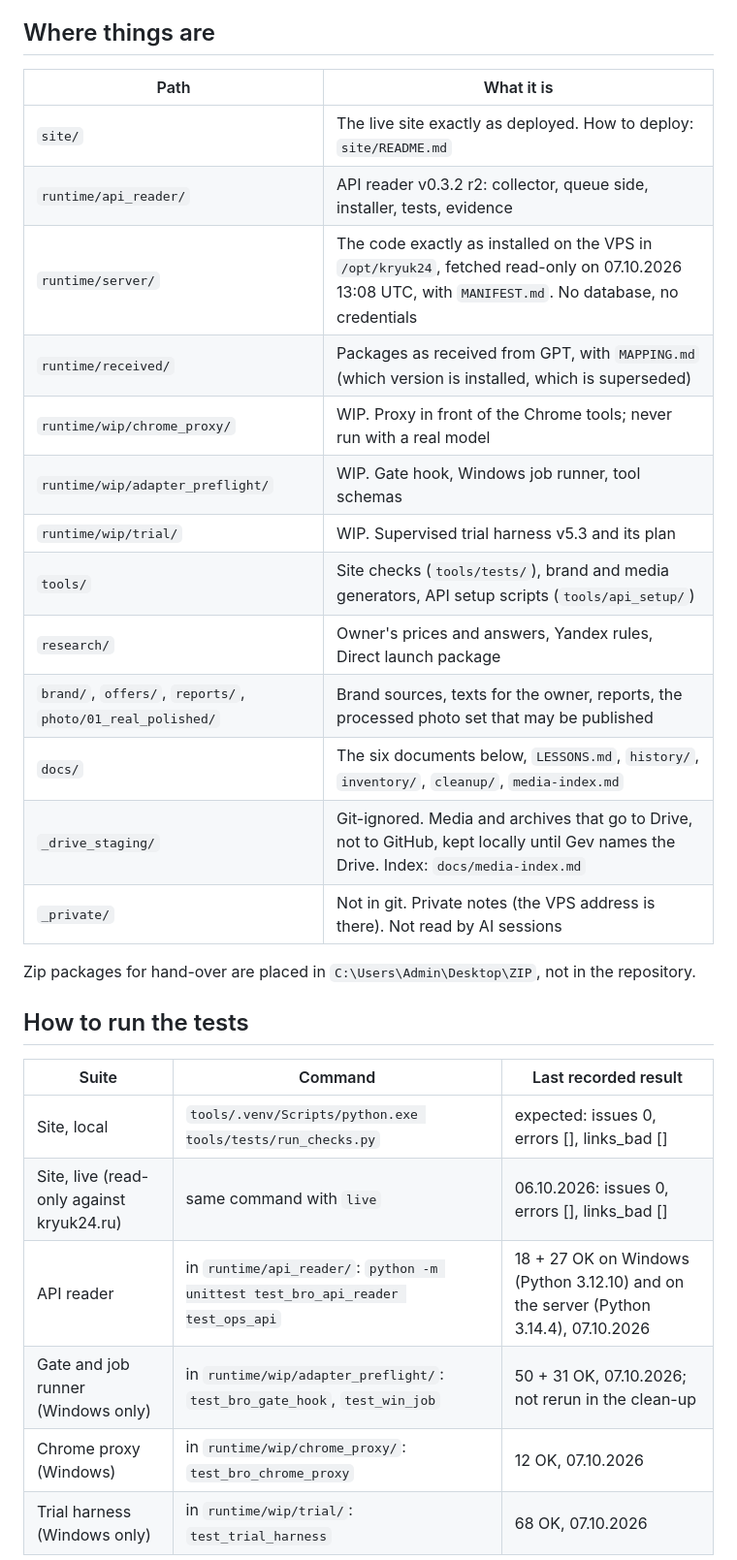
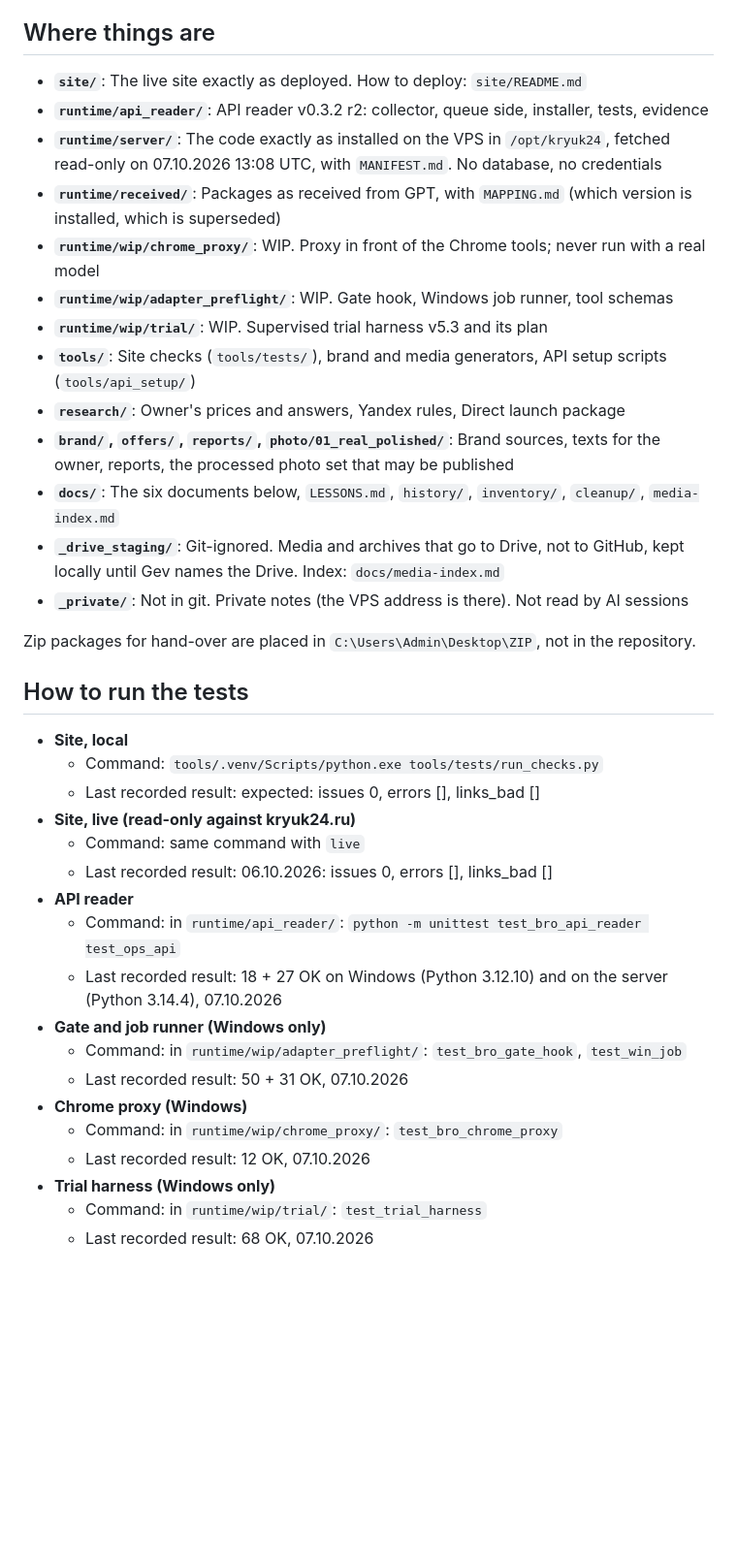
Before and after one commit to menqstudio/Kryuk24, a Markdown page: README.md, the part around one of its changes. Shown at 97% size. GitHub-like rendering; blank space fills up the shorter version.

```diff
--- a/README.md
+++ b/README.md
@@ -96,32 +130,40 @@ A source that is not read is UNKNOWN, never "no problem". A click is not a call,
 
 ## Where things are
 
-| Path | What it is |
-| --- | --- |
-| `site/` | The live site exactly as deployed. How to deploy: `site/README.md` |
-| `runtime/api_reader/` | API reader v0.3.2 r2: collector, queue side, installer, tests, evidence |
-| `runtime/server/` | The code exactly as installed on the VPS in `/opt/kryuk24`, fetched read-only on 07.10.2026 13:08 UTC, with `MANIFEST.md`. No database, no credentials |
-| `runtime/received/` | Packages as received from GPT, with `MAPPING.md` (which version is installed, which is superseded) |
-| `runtime/wip/chrome_proxy/` | WIP. Proxy in front of the Chrome tools; never run with a real model |
-| `runtime/wip/adapter_preflight/` | WIP. Gate hook, Windows job runner, tool schemas |
-| `runtime/wip/trial/` | WIP. Supervised trial harness v5.3 and its plan |
-| `tools/` | Site checks (`tools/tests/`), brand and media generators, API setup scripts (`tools/api_setup/`) |
-| `research/` | Owner's prices and answers, Yandex rules, Direct launch package |
-| `brand/`, `offers/`, `reports/`, `photo/01_real_polished/` | Brand sources, texts for the owner, reports, the processed photo set that may be published |
-| `docs/` | The six documents below, `LESSONS.md`, `history/`, `inventory/`, `cleanup/`, `media-index.md` |
-| `_drive_staging/` | Git-ignored. Media and archives that go to Drive, not to GitHub, kept locally until Gev names the Drive. Index: `docs/media-index.md` |
-| `_private/` | Not in git. Private notes (the VPS address is there). Not read by AI sessions |
+- **`site/`**: The live site exactly as deployed. How to deploy: `site/README.md`
+- **`runtime/api_reader/`**: API reader v0.3.2 r2: collector, queue side, installer, tests, evidence
+- **`runtime/server/`**: The code exactly as installed on the VPS in `/opt/kryuk24`, fetched read-only on 07.10.2026 13:08 UTC, with `MANIFEST.md`. No database, no credentials
+- **`runtime/received/`**: Packages as received from GPT, with `MAPPING.md` (which version is installed, which is superseded)
+- **`runtime/wip/chrome_proxy/`**: WIP. Proxy in front of the Chrome tools; never run with a real model
+- **`runtime/wip/adapter_preflight/`**: WIP. Gate hook, Windows job runner, tool schemas
+- **`runtime/wip/trial/`**: WIP. Supervised trial harness v5.3 and its plan
+- **`tools/`**: Site checks (`tools/tests/`), brand and media generators, API setup scripts (`tools/api_setup/`)
+- **`research/`**: Owner's prices and answers, Yandex rules, Direct launch package
+- **`brand/`, `offers/`, `reports/`, `photo/01_real_polished/`**: Brand sources, texts for the owner, reports, the processed photo set that may be published
+- **`docs/`**: The six documents below, `LESSONS.md`, `history/`, `inventory/`, `cleanup/`, `media-index.md`
+- **`_drive_staging/`**: Git-ignored. Media and archives that go to Drive, not to GitHub, kept locally until Gev names the Drive. Index: `docs/media-index.md`
+- **`_private/`**: Not in git. Private notes (the VPS address is there). Not read by AI sessions
 
 Zip packages for hand-over are placed in `C:\Users\Admin\Desktop\ZIP`, not in the repository.
 
 ## How to run the tests
 
-| Suite | Command | Last recorded result |
-| --- | --- | --- |
-| Site, local | `tools/.venv/Scripts/python.exe tools/tests/run_checks.py` | expected: issues 0, errors [], links_bad [] |
-| Site, live (read-only against kryuk24.ru) | same command with `live` | 06.10.2026: issues 0, errors [], links_bad [] |
-| API reader | in `runtime/api_reader/`: `python -m unittest test_bro_api_reader test_ops_api` | 18 + 27 OK on Windows (Python 3.12.10) and on the server (Python 3.14.4), 07.10.2026 |
-| Gate and job runner (Windows only) | in `runtime/wip/adapter_preflight/`: `test_bro_gate_hook`, `test_win_job` | 50 + 31 OK, 07.10.2026; not rerun in the clean-up |
-| Chrome proxy (Windows) | in `runtime/wip/chrome_proxy/`: `test_bro_chrome_proxy` | 12 OK, 07.10.2026 |
-| Trial harness (Windows only) | in `runtime/wip/trial/`: `test_trial_harness` | 68 OK, 07.10.2026 |
+- **Site, local**
+  - Command: `tools/.venv/Scripts/python.exe tools/tests/run_checks.py`
+  - Last recorded result: expected: issues 0, errors [], links_bad []
+- **Site, live (read-only against kryuk24.ru)**
+  - Command: same command with `live`
+  - Last recorded result: 06.10.2026: issues 0, errors [], links_bad []
+- **API reader**
+  - Command: in `runtime/api_reader/`: `python -m unittest test_bro_api_reader test_ops_api`
+  - Last recorded result: 18 + 27 OK on Windows (Python 3.12.10) and on the server (Python 3.14.4), 07.10.2026
+- **Gate and job runner (Windows only)**
+  - Command: in `runtime/wip/adapter_preflight/`: `test_bro_gate_hook`, `test_win_job`
+  - Last recorded result: 50 + 31 OK, 07.10.2026
+- **Chrome proxy (Windows)**
+  - Command: in `runtime/wip/chrome_proxy/`: `test_bro_chrome_proxy`
+  - Last recorded result: 12 OK, 07.10.2026
+- **Trial harness (Windows only)**
+  - Command: in `runtime/wip/trial/`: `test_trial_harness`
+  - Last recorded result: 68 OK, 07.10.2026
 
```
Also changed, not shown: other parts of README.md (+185 -113 lines).
